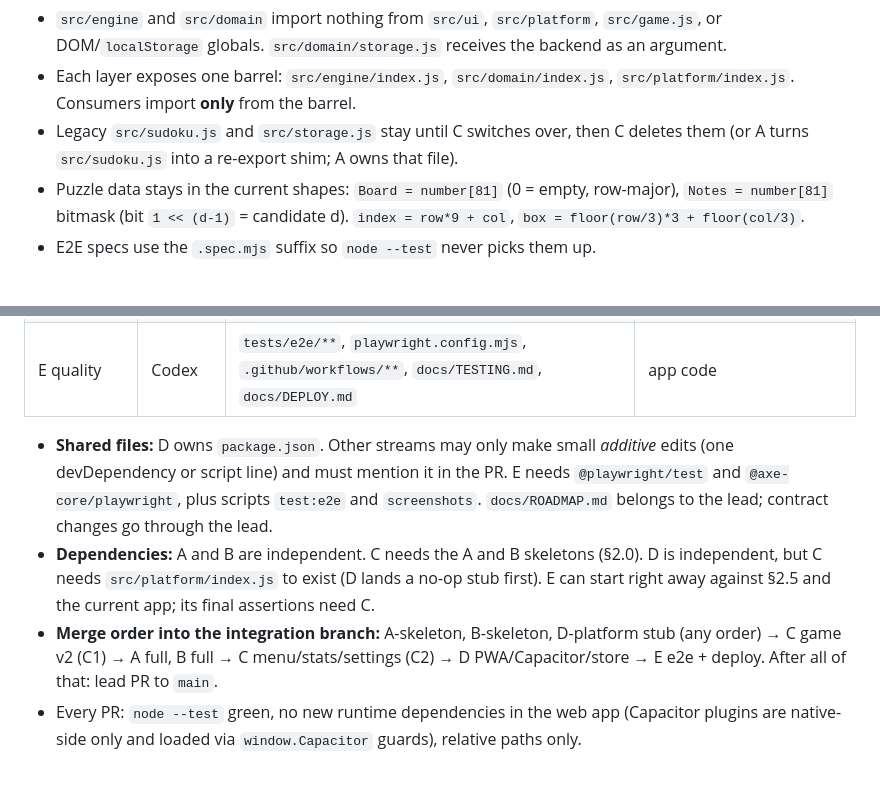
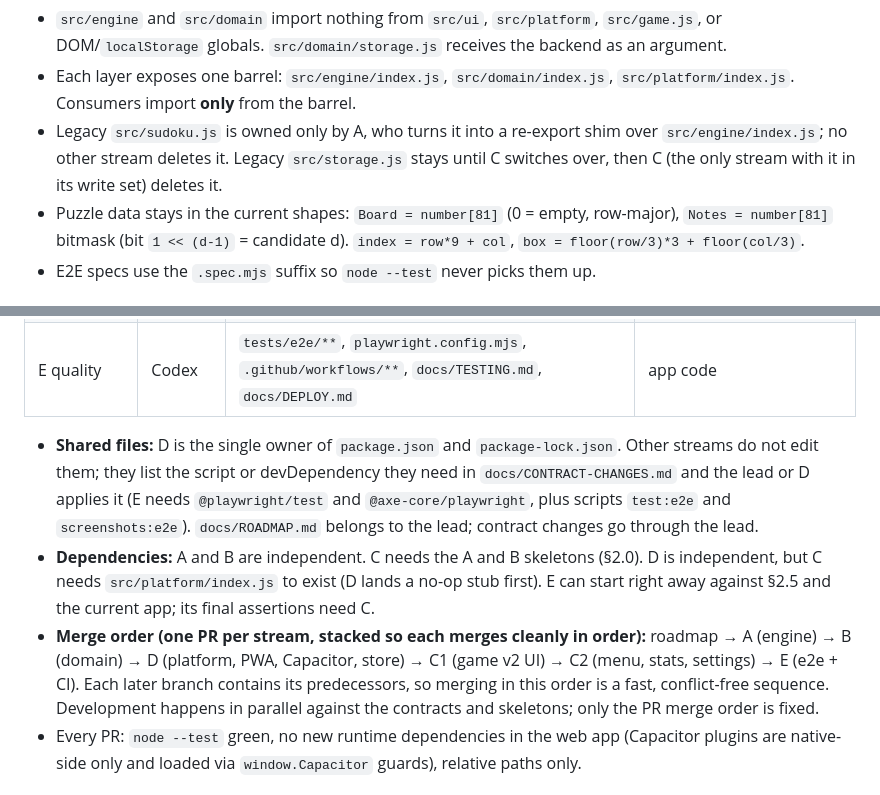
Before and after one commit to brandon-schabel/sudoku-app, a Markdown page: docs/ROADMAP.md, 2 parts joined by grey strips. GitHub-like rendering.

Commit message:
docs(roadmap): fix merge order and single-owner rules per review

```diff
--- a/docs/ROADMAP.md
+++ b/docs/ROADMAP.md
@@ -22,7 +22,7 @@ tests/e2e/**/*.spec.mjs, playwright.config.mjs, .github/workflows/** (E)
 Rules:
 - `src/engine` and `src/domain` import nothing from `src/ui`, `src/platform`, `src/game.js`, or DOM/`localStorage` globals. `src/domain/storage.js` receives the backend as an argument.
 - Each layer exposes one barrel: `src/engine/index.js`, `src/domain/index.js`, `src/platform/index.js`. Consumers import **only** from the barrel.
-- Legacy `src/sudoku.js` and `src/storage.js` stay until C switches over, then C deletes them (or A turns `src/sudoku.js` into a re-export shim; A owns that file).
+- Legacy `src/sudoku.js` is owned only by A, who turns it into a re-export shim over `src/engine/index.js`; no other stream deletes it. Legacy `src/storage.js` stays until C switches over, then C (the only stream with it in its write set) deletes it.
 - Puzzle data stays in the current shapes: `Board = number[81]` (0 = empty, row-major), `Notes = number[81]` bitmask (bit `1 << (d-1)` = candidate d). `index = row*9 + col`, `box = floor(row/3)*3 + floor(col/3)`.
 - E2E specs use the `.spec.mjs` suffix so `node --test` never picks them up.
 
@@ -221,9 +221,9 @@ With `?test=1`, `window.__sudoku = { state():GameJSON, load(puzzle:Board, soluti
 | D store | Claude Sonnet | `src/platform/**`, `manifest.webmanifest`, `sw.js`, `assets/**`, `privacy.html`, `capacitor.config.json`, `ios/**`, `android/**`, `scripts/**`, `store/**`, `STORE-PUBLISHING.md`, `package.json`, `package-lock.json`, `.gitignore` | app UI files |
 | E quality | Codex | `tests/e2e/**`, `playwright.config.mjs`, `.github/workflows/**`, `docs/TESTING.md`, `docs/DEPLOY.md` | app code |
 
-- **Shared files:** D owns `package.json`. Other streams may only make small *additive* edits (one devDependency or script line) and must mention it in the PR. E needs `@playwright/test` and `@axe-core/playwright`, plus scripts `test:e2e` and `screenshots`. `docs/ROADMAP.md` belongs to the lead; contract changes go through the lead.
+- **Shared files:** D is the single owner of `package.json` and `package-lock.json`. Other streams do not edit them; they list the script or devDependency they need in `docs/CONTRACT-CHANGES.md` and the lead or D applies it (E needs `@playwright/test` and `@axe-core/playwright`, plus scripts `test:e2e` and `screenshots:e2e`). `docs/ROADMAP.md` belongs to the lead; contract changes go through the lead.
 - **Dependencies:** A and B are independent. C needs the A and B skeletons (§2.0). D is independent, but C needs `src/platform/index.js` to exist (D lands a no-op stub first). E can start right away against §2.5 and the current app; its final assertions need C.
-- **Merge order into the integration branch:** A-skeleton, B-skeleton, D-platform stub (any order) → C game v2 (C1) → A full, B full → C menu/stats/settings (C2) → D PWA/Capacitor/store → E e2e + deploy. After all of that: lead PR to `main`.
+- **Merge order (one PR per stream, stacked so each merges cleanly in order):** roadmap → A (engine) → B (domain) → D (platform, PWA, Capacitor, store) → C1 (game v2 UI) → C2 (menu, stats, settings) → E (e2e + CI). Each later branch contains its predecessors, so merging in this order is a fast, conflict-free sequence. Development happens in parallel against the contracts and skeletons; only the PR merge order is fixed.
 - Every PR: `node --test` green, no new runtime dependencies in the web app (Capacitor plugins are native-side only and loaded via `window.Capacitor` guards), relative paths only.
 
 ## 4. Work items (issues)
```
